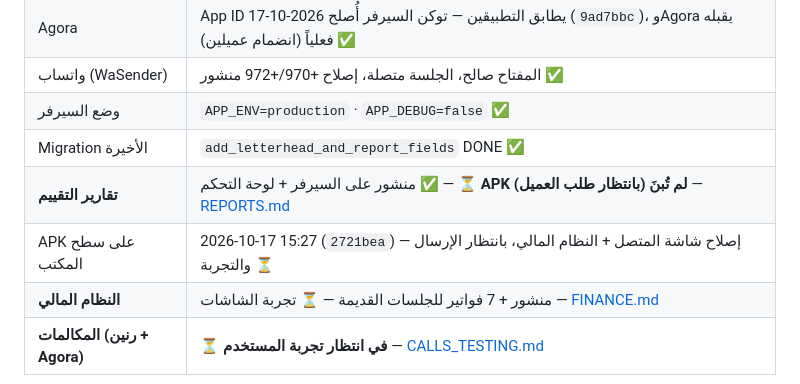
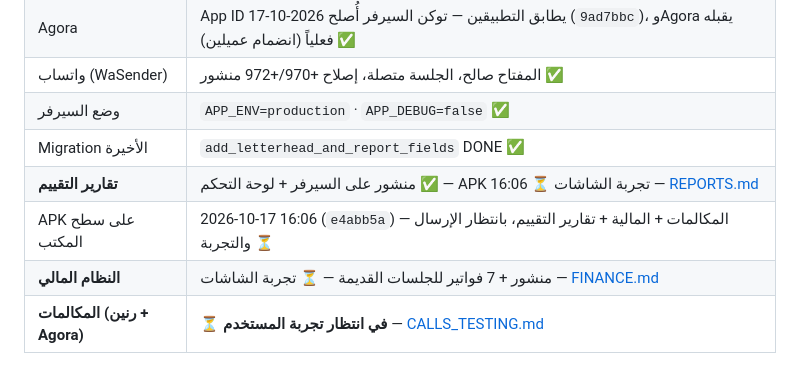
Before and after one commit to mohammadkhala/flash_care, a Markdown page: docs/README.md, the part around the change. Rendered like a GitHub page.

```diff
--- a/docs/README.md
+++ b/docs/README.md
@@ -56,8 +56,8 @@ git pull origin master
 | واتساب (WaSender) | المفتاح صالح، الجلسة متصلة، إصلاح +970/+972 منشور ✅ |
 | وضع السيرفر | `APP_ENV=production` · `APP_DEBUG=false` ✅ |
 | Migration الأخيرة | `add_letterhead_and_report_fields` DONE ✅ |
-| **تقارير التقييم** | منشور على السيرفر + لوحة التحكم ✅ — ⏳ **APK لم تُبنَ (بانتظار طلب العميل)** — [REPORTS.md](./REPORTS.md) |
-| APK على سطح المكتب | 2026-10-17 15:27 (`2721bea`) — إصلاح شاشة المتصل + النظام المالي، بانتظار الإرسال والتجربة ⏳ |
+| **تقارير التقييم** | منشور على السيرفر + لوحة التحكم ✅ — APK 16:06 ⏳ تجربة الشاشات — [REPORTS.md](./REPORTS.md) |
+| APK على سطح المكتب | 2026-10-17 16:06 (`e4abb5a`) — المكالمات + المالية + تقارير التقييم، بانتظار الإرسال والتجربة ⏳ |
 | **النظام المالي** | منشور + 7 فواتير للجلسات القديمة — ⏳ تجربة الشاشات — [FINANCE.md](./FINANCE.md) |
 | **المكالمات (رنين + Agora)** | ⏳ **في انتظار تجربة المستخدم** — [CALLS_TESTING.md](./CALLS_TESTING.md) |
 
```
Also changed, not shown: docs/MOBILE_BUILD.md (+1 -1 lines), docs/REPORTS.md (+1 -1 lines).
